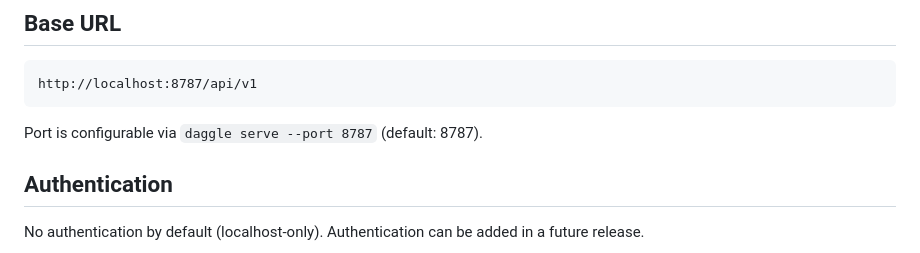
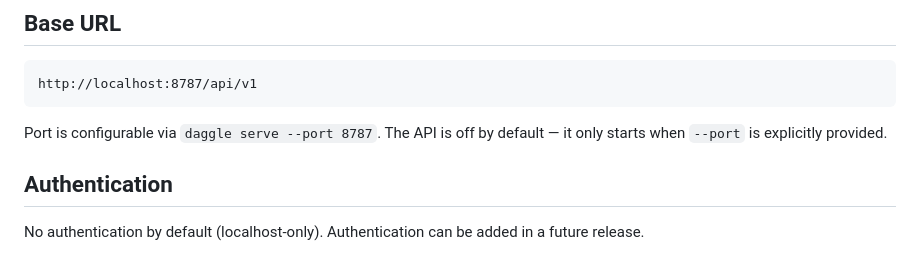
Before and after one commit to cynkra/daggle, a Markdown page: docs/api.md, the part around the change. GitHub-like rendering.

````diff
--- a/docs/api.md
+++ b/docs/api.md
@@ -8,7 +8,7 @@ daggle exposes a REST API for triggering runs, checking status, approving gates,
 http://localhost:8787/api/v1
 ```
 
-Port is configurable via `daggle serve --port 8787` (default: 8787).
+Port is configurable via `daggle serve --port 8787`. The API is off by default — it only starts when `--port` is explicitly provided.
 
 ## Authentication
 
````
